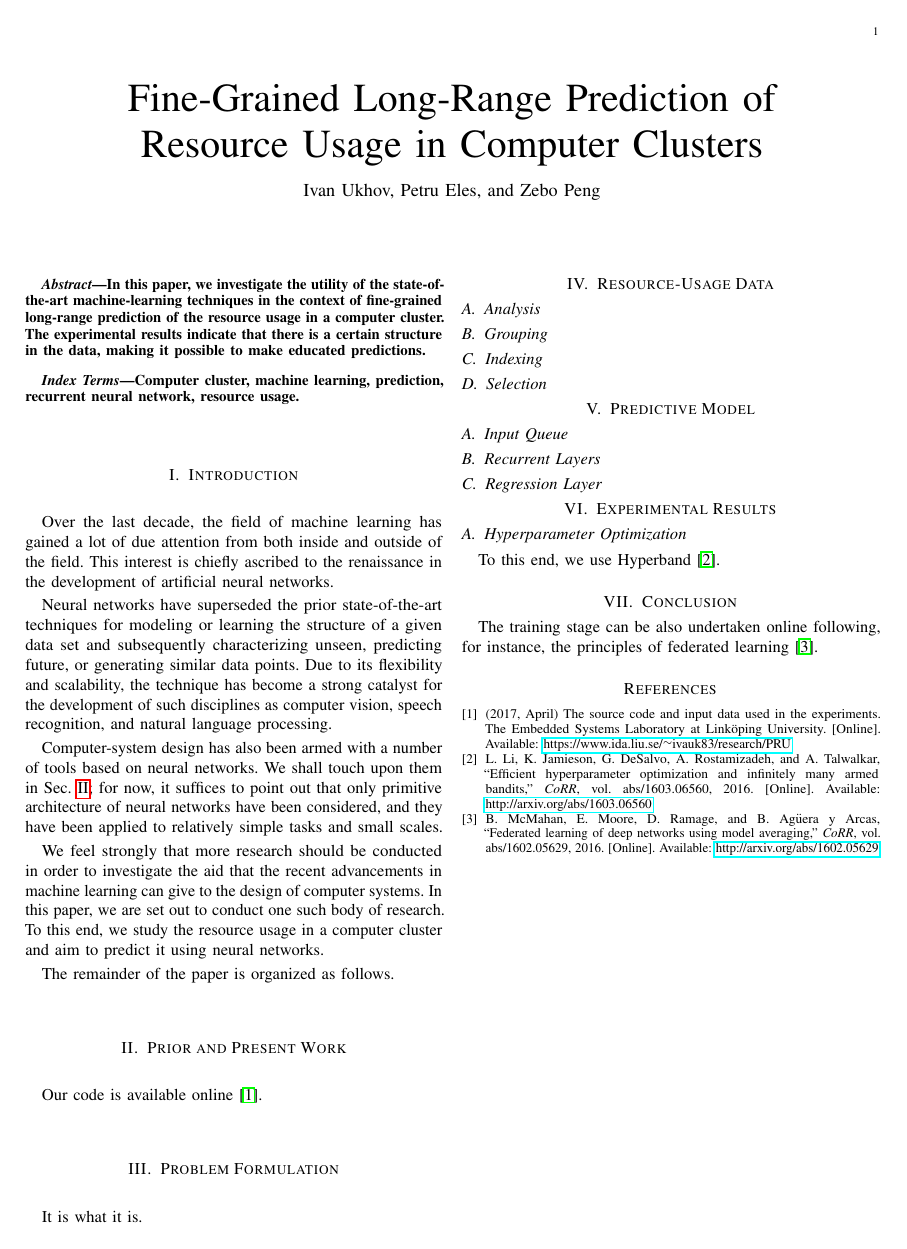
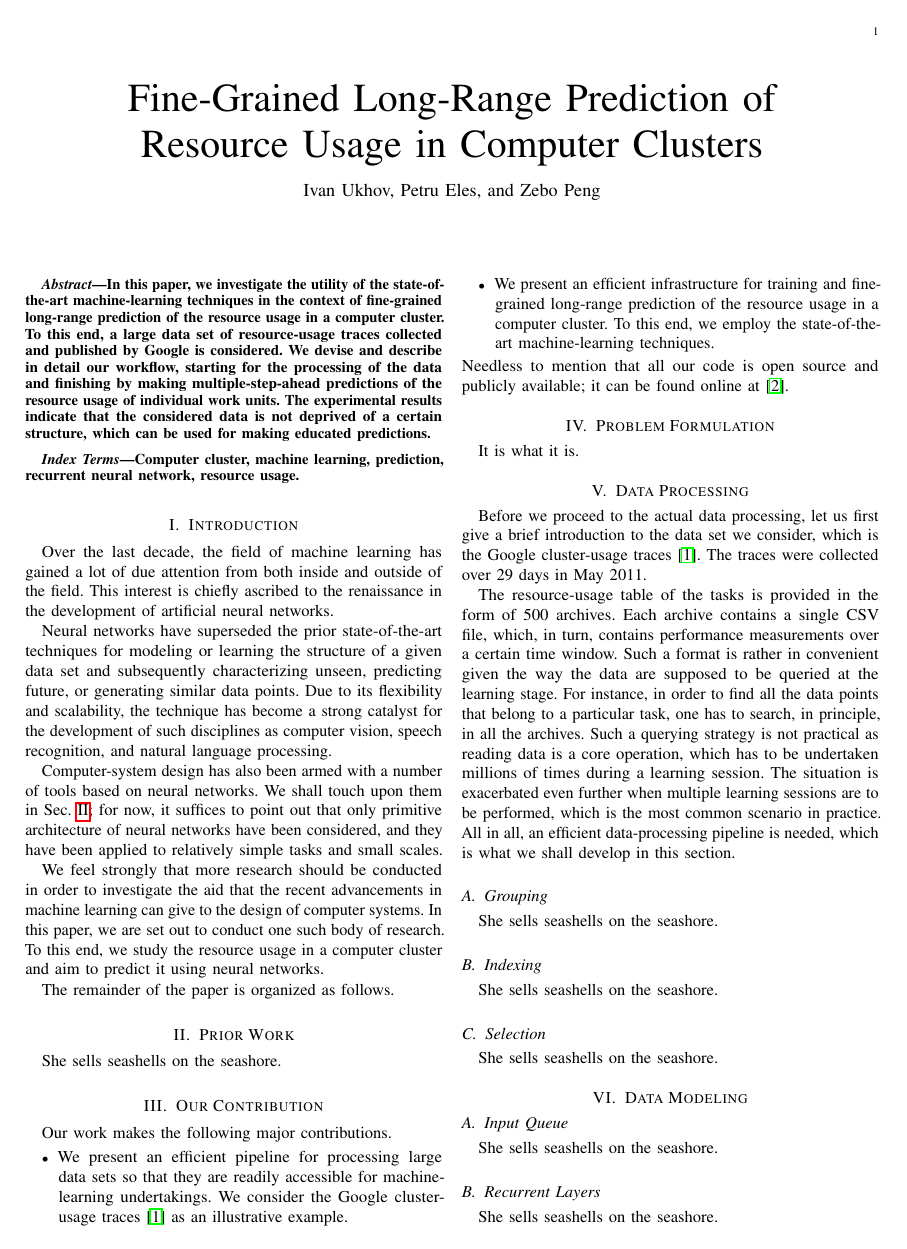
Before and after one commit to quantum-philosophy/PRU, a LaTeX paper (paper.tex, which reads include/abstract.tex, include/data.tex, include/model.tex): the whole page before the commit and page 1 of 2 after it. Compiled offline with pdfLaTeX.

Commit message:
Add a few words about the data

```diff
--- a/include/abstract.tex
+++ b/include/abstract.tex
@@ -1,5 +1,9 @@
 In this paper, we investigate the utility of the state-of-the-art
 machine-learning techniques in the context of fine-grained long-range prediction
-of the resource usage in a computer cluster. The experimental results indicate
-that there is a certain structure in the data, making it possible to make
+of the resource usage in a computer cluster. To this end, a large data set of
+resource-usage traces collected and published by Google is considered. We devise
+and describe in detail our workflow, starting for the processing of the data and
+finishing by making multiple-step-ahead predictions of the resource usage of
+individual work units. The experimental results indicate that the considered
+data is not deprived of a certain structure, which can be used for making
 educated predictions.
--- a/include/data.tex
+++ b/include/data.tex
@@ -1,7 +1,25 @@
-\subsection{Analysis}
+Before we proceed to the actual data processing, let us first give a brief
+introduction to the data set we consider, which is the Google cluster-usage
+traces \cite{reiss2011}. The traces were collected over 29 days in May 2011.
+
+The resource-usage table of the tasks is provided in the form of 500 archives.
+Each archive contains a single \up{CSV} file, which, in turn, contains
+performance measurements over a certain time window. Such a format is rather in
+convenient given the way the data are supposed to be queried at the learning
+stage. For instance, in order to find all the data points that belong to a
+particular task, one has to search, in principle, in all the archives. Such a
+querying strategy is not practical as reading data is a core operation, which
+has to be undertaken millions of times during a learning session. The situation
+is exacerbated even further when multiple learning sessions are to be performed,
+which is the most common scenario in practice. All in all, an efficient
+data-processing pipeline is needed, which is what we shall develop in this
+section.
 
 \subsection{Grouping}
+She sells seashells on the seashore.
 
 \subsection{Indexing}
+She sells seashells on the seashore.
 
 \subsection{Selection}
+She sells seashells on the seashore.
--- a/include/model.tex
+++ b/include/model.tex
@@ -1,5 +1,7 @@
 \subsection{Input Queue}
+She sells seashells on the seashore.
 
 \subsection{Recurrent Layers}
+She sells seashells on the seashore.
 
 \subsection{Regression Layer}
--- /dev/null
+++ b/include/operation.tex
@@ -0,0 +1,4 @@
+\subsection{Training}
+She sells seashells on the seashore.
+
+\subsection{Validation}
--- /dev/null
+++ b/include/present-work.tex
@@ -0,0 +1,12 @@
+Our work makes the following major contributions.
+\begin{itemize}
+\item We present an efficient pipeline for processing large data sets so that
+they are readily accessible for machine-learning undertakings. We consider the
+Google cluster-usage traces \cite{reiss2011} as an illustrative example.
+
+\item We present an efficient infrastructure for training and fine-grained
+long-range prediction of the resource usage in a computer cluster. To this end,
+we employ the state-of-the-art machine-learning techniques.
+\end{itemize}
+Needless to mention that all our code is open source and publicly available; it
+can be found online at \cite{sources}.
--- /dev/null
+++ b/include/prior-work.tex
@@ -0,0 +1 @@
+She sells seashells on the seashore.
--- a/include/result.tex
+++ b/include/result.tex
@@ -1,2 +1 @@
-\subsection{Hyperparameter Optimization}
-To this end, we use Hyperband \cite{li2016}.
+She sells seashells on the seashore.
--- a/include/work.tex
+++ /dev/null
@@ -1 +0,0 @@
-Our code is available online \cite{sources}.
--- a/paper.tex
+++ b/paper.tex
@@ -28,14 +28,17 @@
   \section{Introduction} \slab{introduction}
   \input{include/introduction}
 
-  \section{Prior and Present Work} \slab{work}
-  \input{include/work}
+  \section{Prior Work} \slab{prior-work}
+  \input{include/prior-work}
+
+  \section{Our Contribution} \slab{present-work}
+  \input{include/present-work}
 
   \section{Problem Formulation} \slab{problem}
   \input{include/problem}
 
-  \section{Resource-Usage Data} \slab{data}
+  \section{Data Processing} \slab{data}
   \input{include/data}
 
-  \section{Predictive Model} \slab{model}
+  \section{Data Modeling} \slab{model}
   \input{include/model}
```
Also changed, not shown: include/introduction.tex (+3 -3 lines), include/references.bib (+11 -2 lines), include/model.tex (1 more changed lines), include/operation.tex (4 more changed lines), paper.tex (3 more changed lines).
